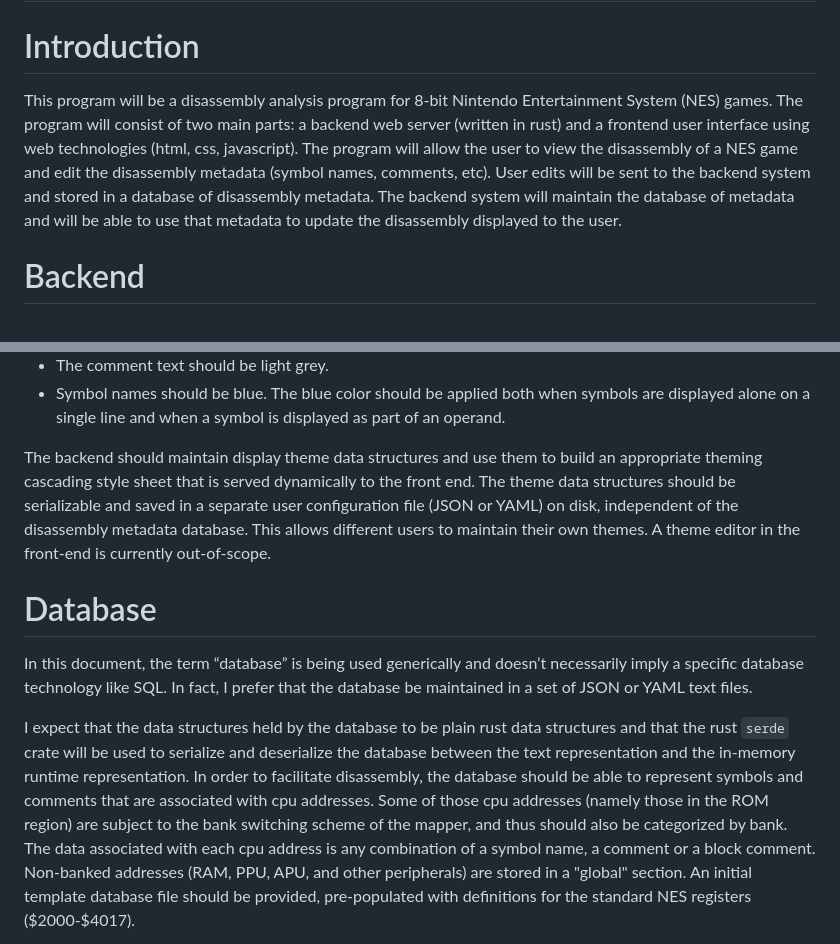
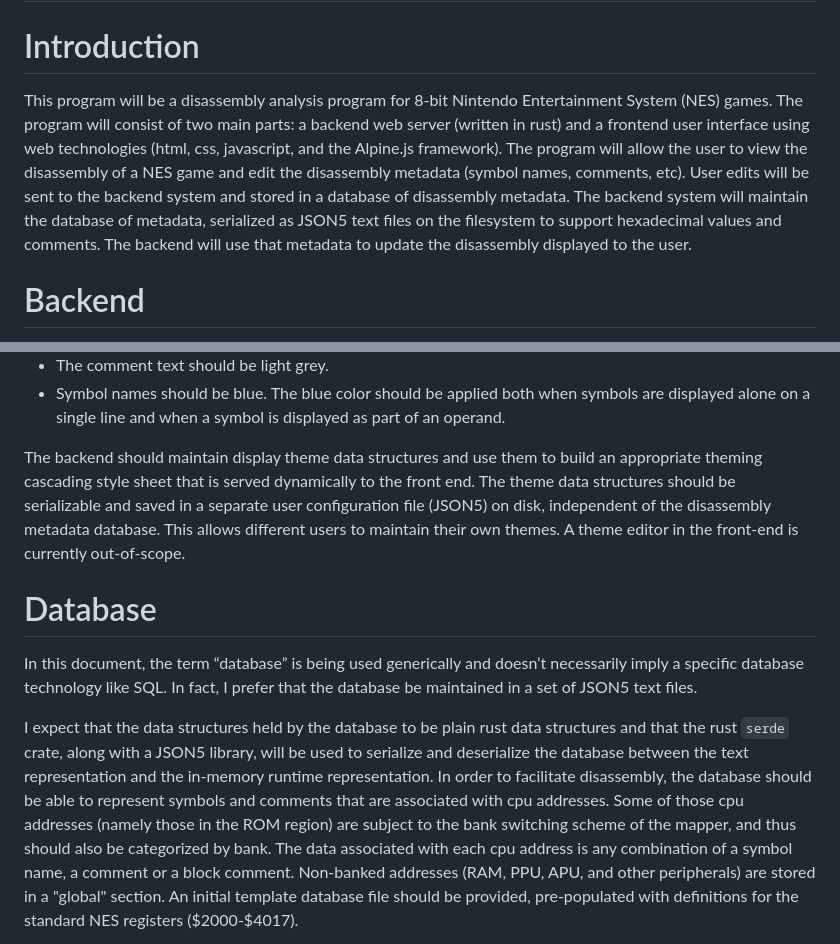
Before and after one commit to cfrantz/z2doc, a Markdown page: doc/description.md, 2 parts joined by grey strips. GitHub-like rendering.

Commit message:
Update tech stack: Alpine.js for frontend and JSON5 for serialization

```diff
--- a/doc/description.md
+++ b/doc/description.md
@@ -2,7 +2,7 @@
 
 # Introduction
 
-This program will be a disassembly analysis program for 8-bit Nintendo Entertainment System (NES) games.  The program will consist of two main parts: a backend web server (written in rust) and a frontend user interface using web technologies (html, css, javascript).  The program will allow the user to view the disassembly of a NES game and edit the disassembly metadata (symbol names, comments, etc).  User edits will be sent to the backend system and stored in a database of disassembly metadata.  The backend system will maintain the database of metadata and will be able to use that metadata to update the disassembly displayed to the user.
+This program will be a disassembly analysis program for 8-bit Nintendo Entertainment System (NES) games.  The program will consist of two main parts: a backend web server (written in rust) and a frontend user interface using web technologies (html, css, javascript, and the Alpine.js framework).  The program will allow the user to view the disassembly of a NES game and edit the disassembly metadata (symbol names, comments, etc).  User edits will be sent to the backend system and stored in a database of disassembly metadata.  The backend system will maintain the database of metadata, serialized as JSON5 text files on the filesystem to support hexadecimal values and comments. The backend will use that metadata to update the disassembly displayed to the user.
 
 # Backend
 
@@ -54,13 +54,13 @@ In dark-mode:
 * The comment text should be light grey.
 * Symbol names should be blue.  The blue color should be applied both when symbols are displayed alone on a single line and when a symbol is displayed as part of an operand.
 
-The backend should maintain display theme data structures and use them to build an appropriate theming cascading style sheet that is served dynamically to the front end.  The theme data structures should be serializable and saved in a separate user configuration file (JSON or YAML) on disk, independent of the disassembly metadata database. This allows different users to maintain their own themes. A theme editor in the front-end is currently out-of-scope.
+The backend should maintain display theme data structures and use them to build an appropriate theming cascading style sheet that is served dynamically to the front end.  The theme data structures should be serializable and saved in a separate user configuration file (JSON5) on disk, independent of the disassembly metadata database. This allows different users to maintain their own themes. A theme editor in the front-end is currently out-of-scope.
 
 # Database
 
-In this document, the term “database” is being used generically and doesn’t necessarily imply a specific database technology like SQL.  In fact, I prefer that the database be maintained in a set of JSON or YAML text files.
+In this document, the term “database” is being used generically and doesn’t necessarily imply a specific database technology like SQL.  In fact, I prefer that the database be maintained in a set of JSON5 text files.
 
-I expect that the data structures held by the database to be plain rust data structures and that the rust `serde` crate will be used to serialize and deserialize the database between the text representation and the in-memory runtime representation.
+I expect that the data structures held by the database to be plain rust data structures and that the rust `serde` crate, along with a JSON5 library, will be used to serialize and deserialize the database between the text representation and the in-memory runtime representation.
 In order to facilitate disassembly, the database should be able to represent symbols and comments that are associated with cpu addresses.  Some of those cpu addresses (namely those in the ROM region) are subject to the bank switching scheme of the mapper, and thus should also be categorized by bank.  The data associated with each cpu address is any combination of a symbol name, a comment or a block comment. Non-banked addresses (RAM, PPU, APU, and other peripherals) are stored in a "global" section. An initial template database file should be provided, pre-populated with definitions for the standard NES registers ($2000-$4017).
 
 The database should also encode whether or not a given address region contains code, data as bytes or data as words.  The program should assume any address region not defined contains data as bytes.
```
